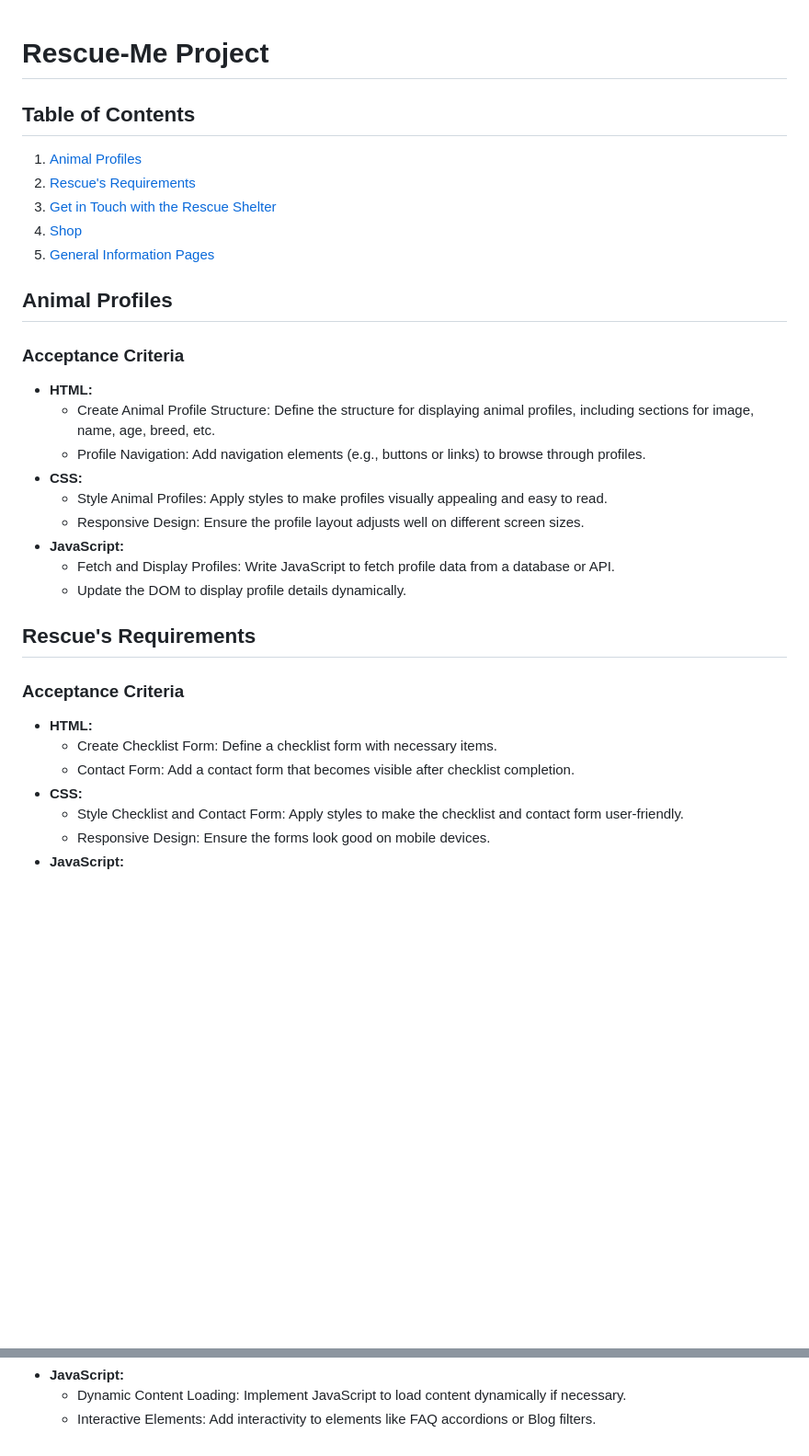
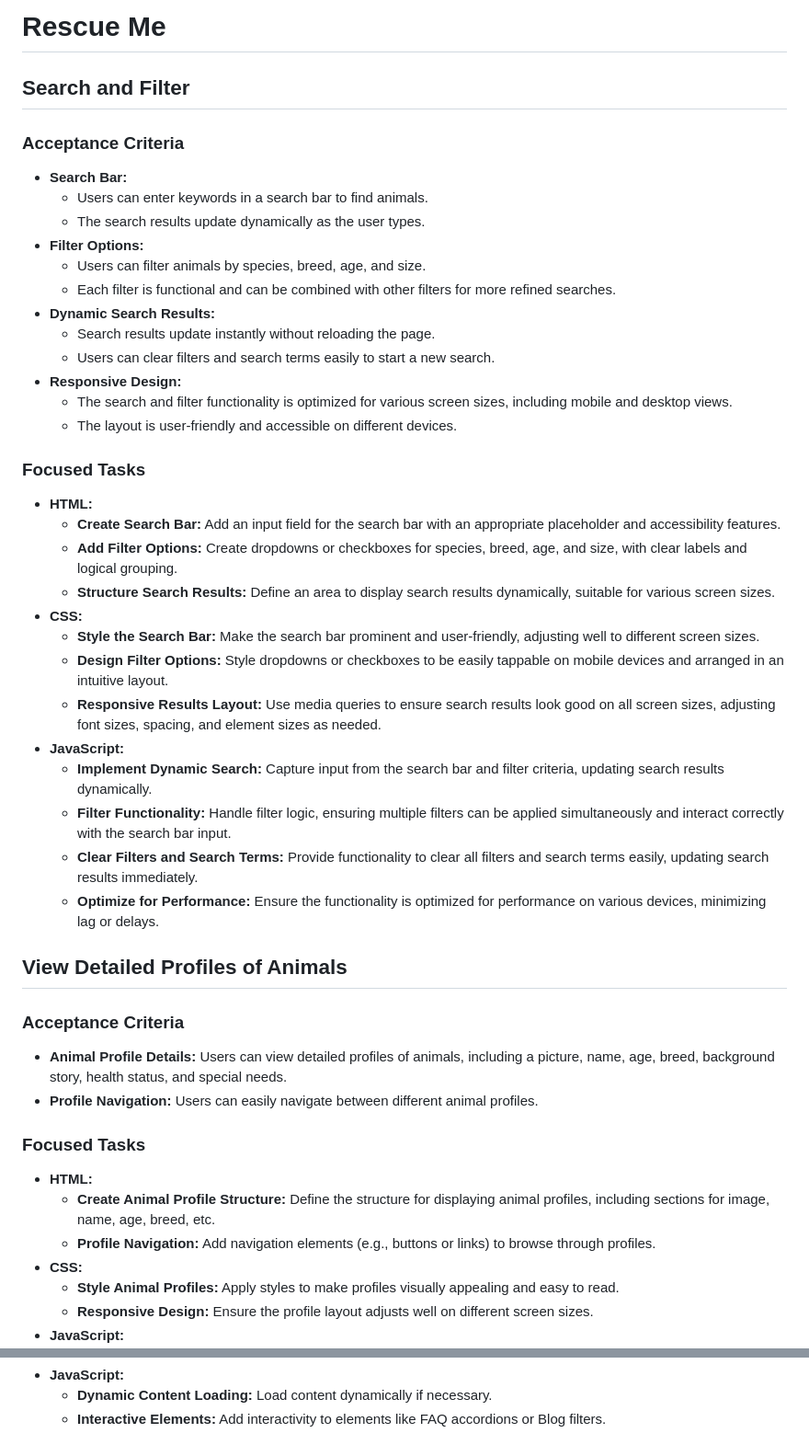
Before and after one commit to NikoAtillio/RescueMe, a Markdown page: README.md, 2 parts joined by grey strips. Shown at 92% size. Drawn GitHub-style; blank space fills up the shorter version.

```diff
--- a/README.md
+++ b/README.md
@@ -1,33 +1,47 @@
+# Rescue Me
 
-# Rescue-Me Project
-
-## Table of Contents
-1. [Animal Profiles](#animal-profiles)
-2. [Rescue's Requirements](#rescues-requirements)
-3. [Get in Touch with the Rescue Shelter](#get-in-touch-with-the-rescue-shelter)
-4. [Shop](#shop)
-5. [General Information Pages](#general-information-pages)
-
-## Animal Profiles
+## Search and Filter
 
 ### Acceptance Criteria
+- **Search Bar:**
+  - Users can enter keywords in a search bar to find animals.
+  - The search results update dynamically as the user types.
+- **Filter Options:**
+  - Users can filter animals by species, breed, age, and size.
+  - Each filter is functional and can be combined with other filters for more refined searches.
+- **Dynamic Search Results:**
+  - Search results update instantly without reloading the page.
+  - Users can clear filters and search terms easily to start a new search.
+- **Responsive Design:**
+  - The search and filter functionality is optimized for various screen sizes, including mobile and desktop views.
+  - The layout is user-friendly and accessible on different devices.
+
+### Focused Tasks
 - **HTML:**
-    - Create Animal Profile Structure: Define the structure for displaying animal profiles, including sections for image, name, age, breed, etc.
-    - Profile Navigation: Add navigation elements (e.g., buttons or links) to browse through profiles.
+  - **Create Search Bar:** Add an input field for the search bar with an appropriate placeholder and accessibility features.
+  - **Add Filter Options:** Create dropdowns or checkboxes for species, breed, age, and size, with clear labels and logical grouping.
+  - **Structure Search Results:** Define an area to display search results dynamically, suitable for various screen sizes.
 - **CSS:**
-    - Style Animal Profiles: Apply styles to make profiles visually appealing and easy to read.
-    - Responsive Design: Ensure the profile layout adjusts well on different screen sizes.
+  - **Style the Search Bar:** Make the search bar prominent and user-friendly, adjusting well to different screen sizes.
+  - **Design Filter Options:** Style dropdowns or checkboxes to be easily tappable on mobile devices and arranged in an intuitive layout.
+  - **Responsive Results Layout:** Use media queries to ensure search results look good on all screen sizes, adjusting font sizes, spacing, and element sizes as needed.
 - **JavaScript:**
-    - Fetch and Display Profiles: Write JavaScript to fetch profile data from a database or API.
-    - Update the DOM to display profile details dynamically.
+  - **Implement Dynamic Search:** Capture input from the search bar and filter criteria, updating search results dynamically.
+  - **Filter Functionality:** Handle filter logic, ensuring multiple filters can be applied simultaneously and interact correctly with the search bar input.
+  - **Clear Filters and Search Terms:** Provide functionality to clear all filters and search terms easily, updating search results immediately.
+  - **Optimize for Performance:** Ensure the functionality is optimized for performance on various devices, minimizing lag or delays.
 
-## Rescue's Requirements
+## View Detailed Profiles of Animals
 
 ### Acceptance Criteria
+- **Animal Profile Details:** Users can view detailed profiles of animals, including a picture, name, age, breed, background story, health status, and special needs.
+- **Profile Navigation:** Users can easily navigate between different animal profiles.
+
+### Focused Tasks
 - **HTML:**
-    - Create Checklist Form: Define a checklist form with necessary items.
-    - Contact Form: Add a contact form that becomes visible after checklist completion.
+  - **Create Animal Profile Structure:** Define the structure for displaying animal profiles, including sections for image, name, age, breed, etc.
+  - **Profile Navigation:** Add navigation elements (e.g., buttons or links) to browse through profiles.
 - **CSS:**
-    - Style Checklist and Contact Form: Apply styles to make the checklist and contact form user-friendly.
-    - Responsive Design: Ensure the forms look good on mobile devices.
+  - **Style Animal Profiles:** Apply styles to make profiles visually appealing and easy to read.
+  - **Responsive Design:** Ensure the profile layout adjusts well on different screen sizes.
 - **JavaScript:**
@@ -72,3 +114,3 @@
 - **JavaScript:**
-    - Dynamic Content Loading: Implement JavaScript to load content dynamically if necessary.
-    - Interactive Elements: Add interactivity to elements like FAQ accordions or Blog filters.
+  - **Dynamic Content Loading:** Load content dynamically if necessary.
+  - **Interactive Elements:** Add interactivity to elements like FAQ accordions or Blog filters.
```
Also changed, not shown: other parts of README.md (+48 -20 lines).
